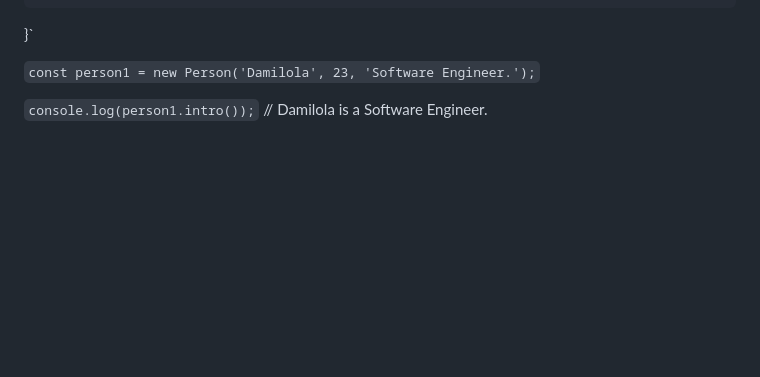
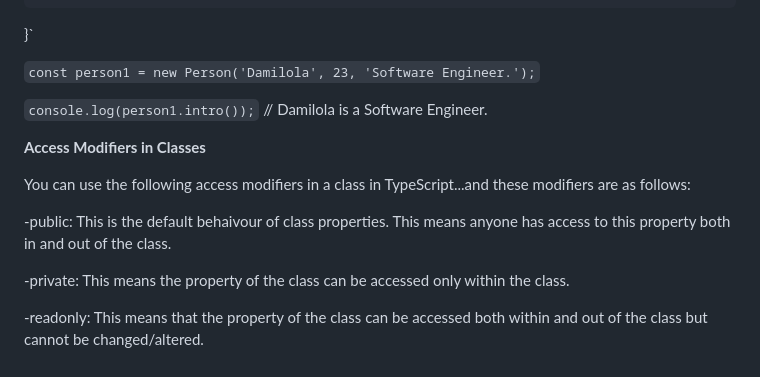
Before and after one commit to DAEM007/Finance-logger-project, a Markdown page: README.md, the part around the change. Rendered like a GitHub page; blank space fills up the shorter version.

```diff
--- a/README.md
+++ b/README.md
@@ -252,3 +252,13 @@ classes in TypeScript works similar to JavaScipt.
 `const person1 = new Person('Damilola', 23, 'Software Engineer.');`
 
 `console.log(person1.intro());` // Damilola is a Software Engineer.
+
+**Access Modifiers in Classes**
+
+You can use the following access modifiers in a class in TypeScript...and these modifiers are as follows:
+
+-public: This is the default behaivour of class properties. This means anyone has access to this property both in and out of the class.
+
+-private: This means the property of the class can be accessed only within the class.
+
+-readonly: This means that the property of the class can be accessed both within and out of the class but cannot be changed/altered.
```
